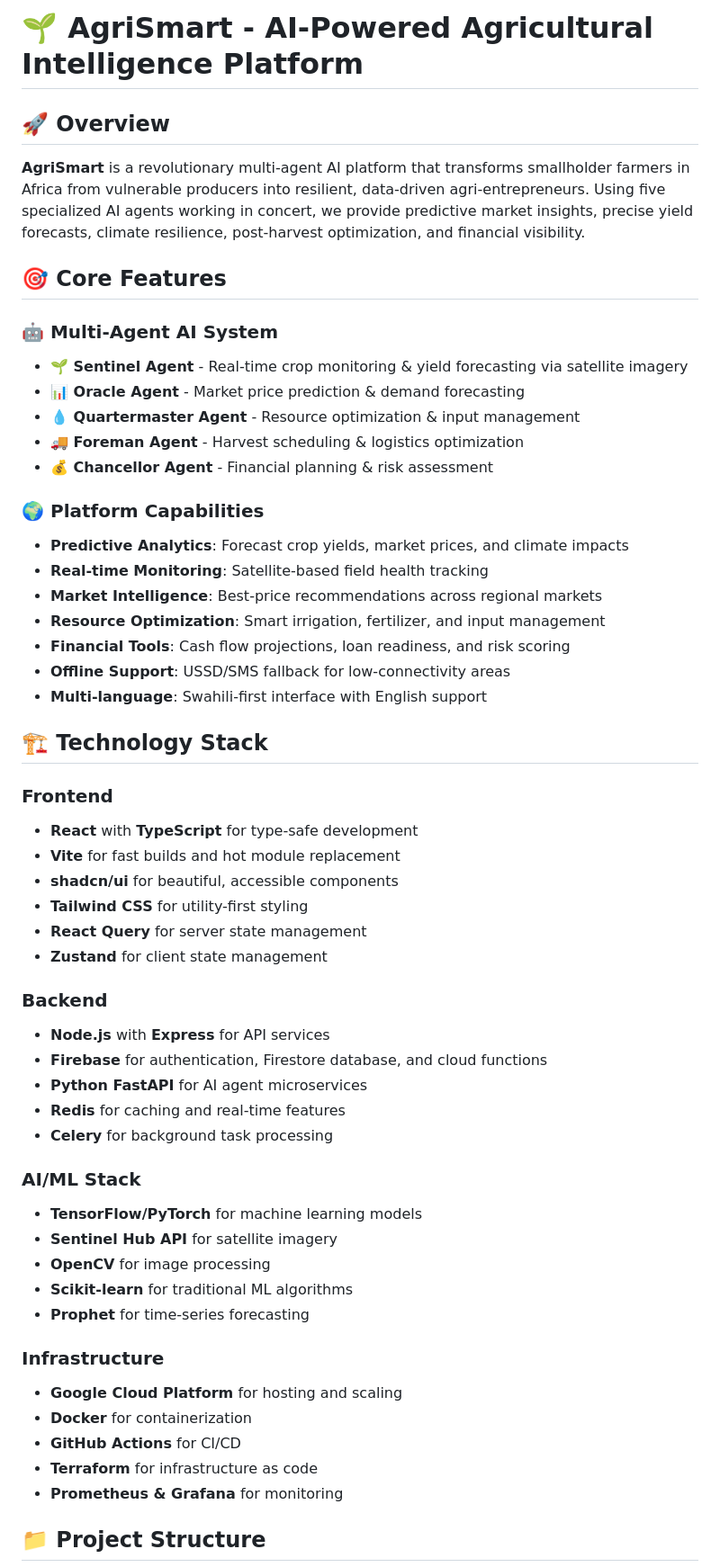
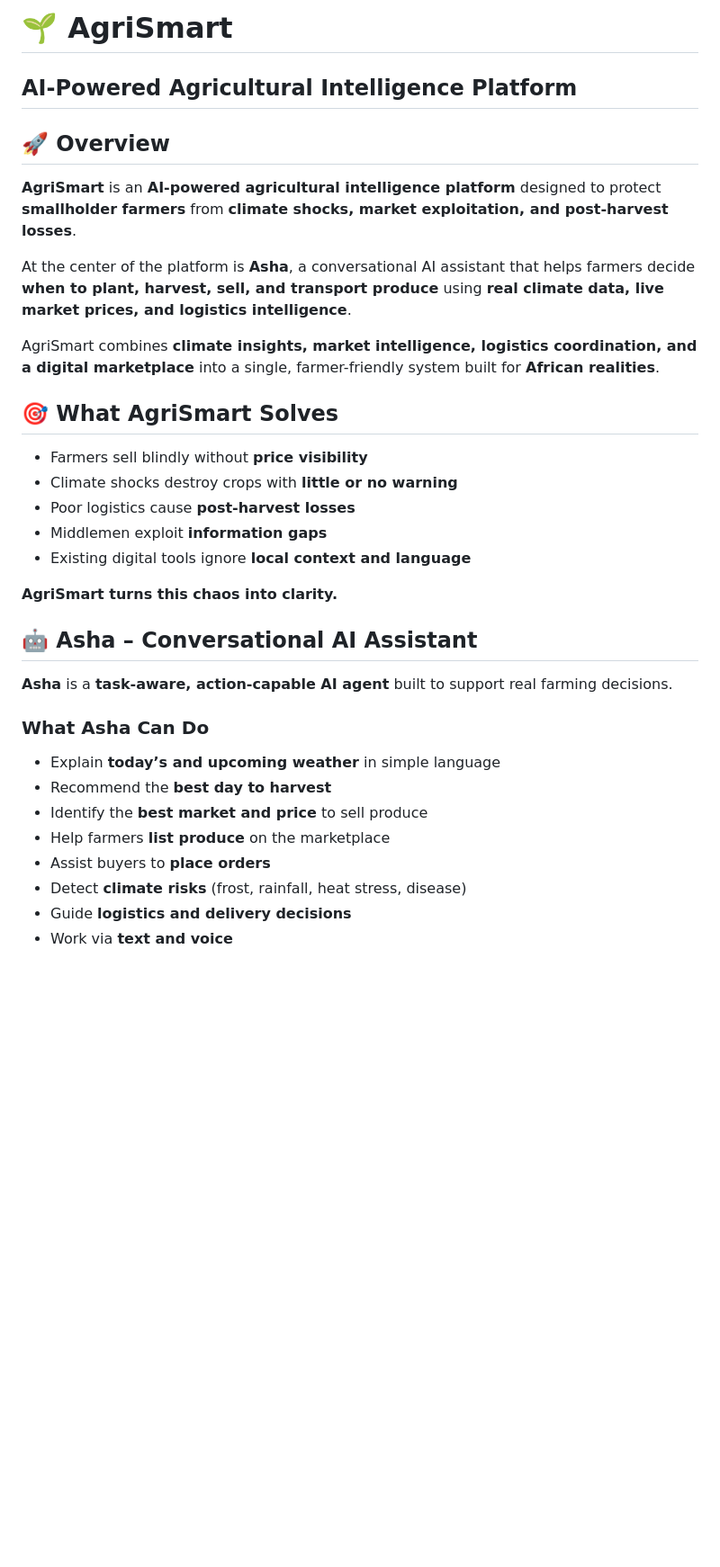
Before and after one commit to JuniorCarti/crop-conduit-ui, a Markdown page: README.md, the part around one of its changes. Shown at 90% size. Drawn GitHub-style; blank space fills up the shorter version.

```diff
--- a/README.md
+++ b/README.md
@@ -1,56 +1,35 @@
-# 🌱 **AgriSmart - AI-Powered Agricultural Intelligence Platform**
+# 🌱 AgriSmart
 
-## 🚀 **Overview**
-**AgriSmart** is a revolutionary multi-agent AI platform that transforms smallholder farmers in Africa from vulnerable producers into resilient, data-driven agri-entrepreneurs. Using five specialized AI agents working in concert, we provide predictive market insights, precise yield forecasts, climate resilience, post-harvest optimization, and financial visibility.
+## AI-Powered Agricultural Intelligence Platform
+## 🚀 Overview
+**AgriSmart** is an **AI-powered agricultural intelligence platform** designed to protect **smallholder farmers** from **climate shocks, market exploitation, and post-harvest losses**.
 
-## 🎯 **Core Features**
+At the center of the platform is **Asha**, a conversational AI assistant that helps farmers decide **when to plant, harvest, sell, and transport produce** using **real climate data, live market prices, and logistics intelligence**.
 
-### 🤖 **Multi-Agent AI System**
-- **🌱 Sentinel Agent** - Real-time crop monitoring & yield forecasting via satellite imagery
-- **📊 Oracle Agent** - Market price prediction & demand forecasting
-- **💧 Quartermaster Agent** - Resource optimization & input management
-- **🚚 Foreman Agent** - Harvest scheduling & logistics optimization
-- **💰 Chancellor Agent** - Financial planning & risk assessment
+AgriSmart combines **climate insights, market intelligence, logistics coordination, and a digital marketplace** into a single, farmer-friendly system built for **African realities**.
 
-### 🌍 **Platform Capabilities**
-- **Predictive Analytics**: Forecast crop yields, market prices, and climate impacts
-- **Real-time Monitoring**: Satellite-based field health tracking
-- **Market Intelligence**: Best-price recommendations across regional markets
-- **Resource Optimization**: Smart irrigation, fertilizer, and input management
-- **Financial Tools**: Cash flow projections, loan readiness, and risk scoring
-- **Offline Support**: USSD/SMS fallback for low-connectivity areas
-- **Multi-language**: Swahili-first interface with English support
+## 🎯 What AgriSmart Solves
 
-## 🏗️ **Technology Stack**
+* Farmers sell blindly without **price visibility**
+* Climate shocks destroy crops with **little or no warning**
+* Poor logistics cause **post-harvest losses**
+* Middlemen exploit **information gaps**
+* Existing digital tools ignore **local context and language**
 
-### **Frontend**
-- **React** with **TypeScript** for type-safe development
-- **Vite** for fast builds and hot module replacement
-- **shadcn/ui** for beautiful, accessible components
-- **Tailwind CSS** for utility-first styling
-- **React Query** for server state management
-- **Zustand** for client state management
+**AgriSmart turns this chaos into clarity.**
 
-### **Backend**
-- **Node.js** with **Express** for API services
-- **Firebase** for authentication, Firestore database, and cloud functions
-- **Python FastAPI** for AI agent microservices
-- **Redis** for caching and real-time features
-- **Celery** for background task processing
+## 🤖 Asha – Conversational AI Assistant
 
-### **AI/ML Stack**
-- **TensorFlow/PyTorch** for machine learning models
-- **Sentinel Hub API** for satellite imagery
-- **OpenCV** for image processing
-- **Scikit-learn** for traditional ML algorithms
-- **Prophet** for time-series forecasting
+**Asha** is a **task-aware, action-capable AI agent** built to support real farming decisions.
 
-### **Infrastructure**
-- **Google Cloud Platform** for hosting and scaling
-- **Docker** for containerization
-- **GitHub Actions** for CI/CD
-- **Terraform** for infrastructure as code
-- **Prometheus & Grafana** for monitoring
+### What Asha Can Do
 
-## 📁 **Project Structure**
+* Explain **today’s and upcoming weather** in simple language
+* Recommend the **best day to harvest**
+* Identify the **best market and price** to sell produce
+* Help farmers **list produce** on the marketplace
+* Assist buyers to **place orders**
+* Detect **climate risks** (frost, rainfall, heat stress, disease)
+* Guide **logistics and delivery decisions**
+* Work via **text and voice**
 
```
Also changed, not shown: other parts of README.md (+149 -223 lines).
